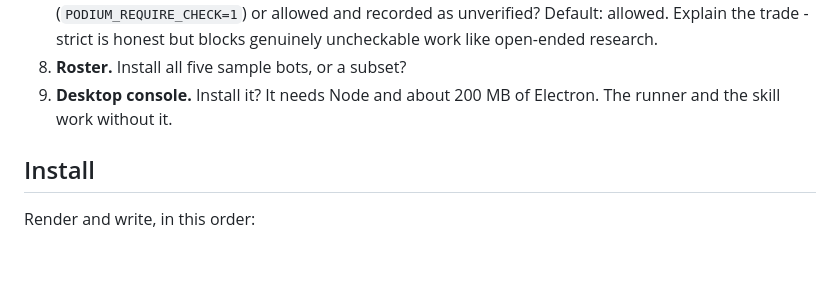
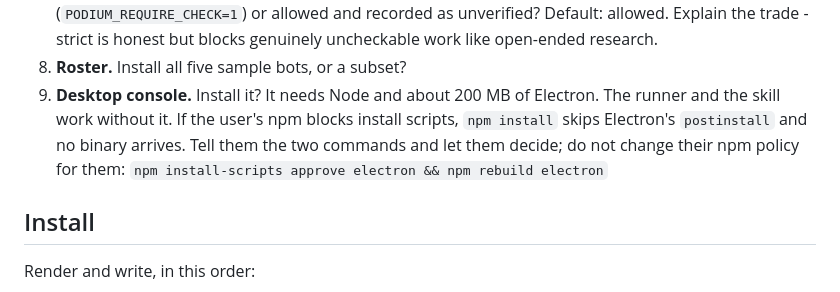
Before and after one commit to devYRPauli/podium, a Markdown page: docs/SETUP.md, the part around the change. GitHub-like rendering; blank space fills up the shorter version.

```diff
--- a/docs/SETUP.md
+++ b/docs/SETUP.md
@@ -44,7 +44,11 @@ Ask these, one at a time:
    uncheckable work like open-ended research.
 8. **Roster.** Install all five sample bots, or a subset?
 9. **Desktop console.** Install it? It needs Node and about 200 MB of Electron.
-   The runner and the skill work without it.
+   The runner and the skill work without it. If the user's npm blocks install
+   scripts, `npm install` skips Electron's `postinstall` and no binary arrives.
+   Tell them the two commands and let them decide; do not change their npm
+   policy for them:
+   `npm install-scripts approve electron && npm rebuild electron`
 
 ## Install
 
```
Also changed, not shown: README.md (+13 -0 lines).
